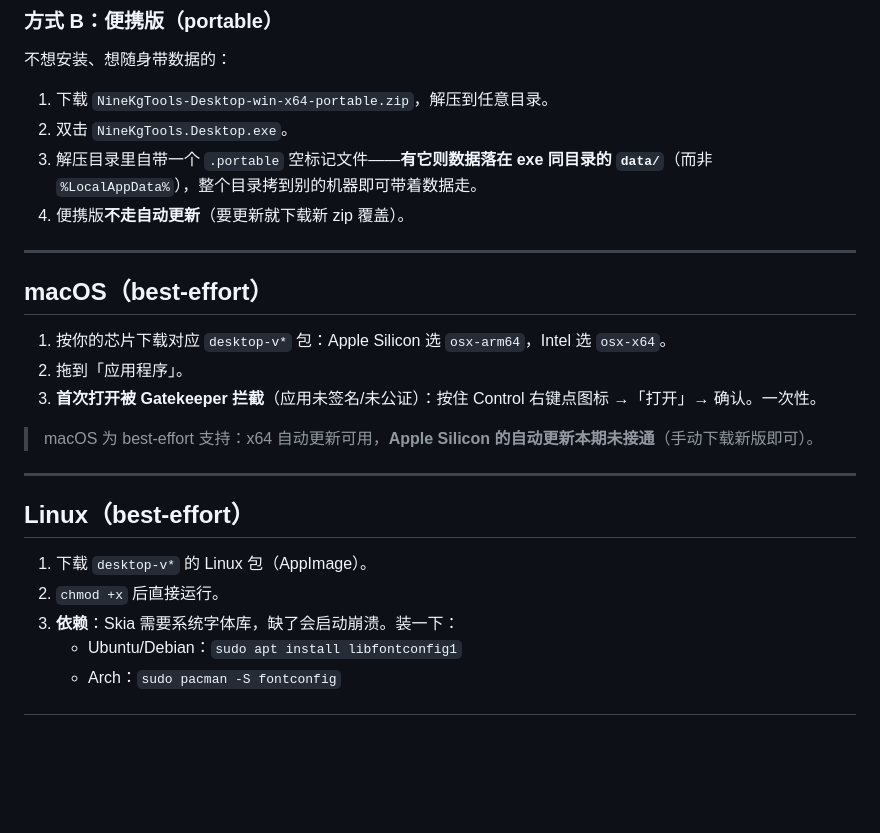
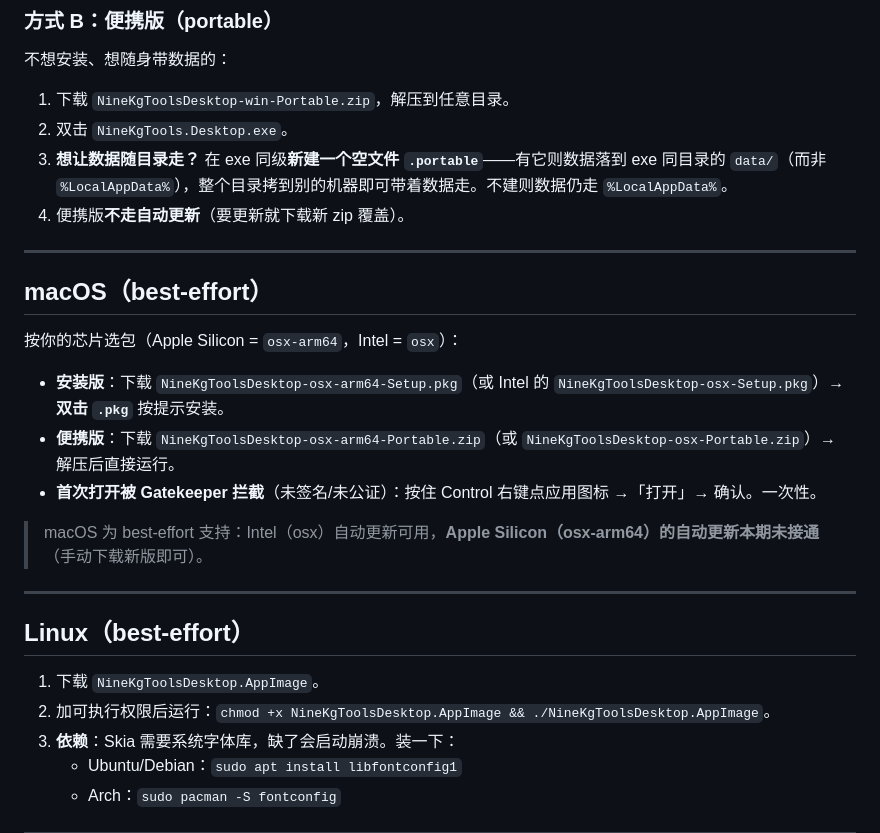
Before and after one commit to hphphp123321/NineKgTools, a Markdown page: docs/user-guide/14-desktop-install.md, the part around the change. GitHub-like rendering; blank space fills up the shorter version.

Commit message:
docs: 桌面端安装文档对齐实际发布产物
- mac 改为双击 .pkg 安装器（原"拖到应用程序"是 dmg/app 说法，实际 Velopack 出 .pkg）
- Linux 用实际文件名 NineKgToolsDesktop.AppImage
- Win 便携版改正实际文件名 NineKgToolsDesktop-win-Portable.zip；.portable 标记需用户自建（vpk 包不自带）

```diff
--- a/docs/user-guide/14-desktop-install.md
+++ b/docs/user-guide/14-desktop-install.md
@@ -32,27 +32,29 @@ NineKgTools 有两种形态：浏览器访问的 **Web / Docker 服务端**，
 
 不想安装、想随身带数据的：
 
-1. 下载 `NineKgTools-Desktop-win-x64-portable.zip`，解压到任意目录。
+1. 下载 `NineKgToolsDesktop-win-Portable.zip`，解压到任意目录。
 2. 双击 `NineKgTools.Desktop.exe`。
-3. 解压目录里自带一个 `.portable` 空标记文件——**有它则数据落在 exe 同目录的 `data/`**（而非 `%LocalAppData%`），整个目录拷到别的机器即可带着数据走。
+3. **想让数据随目录走？** 在 exe 同级**新建一个空文件 `.portable`**——有它则数据落到 exe 同目录的 `data/`（而非 `%LocalAppData%`），整个目录拷到别的机器即可带着数据走。不建则数据仍走 `%LocalAppData%`。
 4. 便携版**不走自动更新**（要更新就下载新 zip 覆盖）。
 
 ---
 
 ## macOS（best-effort）
 
-1. 按你的芯片下载对应 `desktop-v*` 包：Apple Silicon 选 `osx-arm64`，Intel 选 `osx-x64`。
-2. 拖到「应用程序」。
-3. **首次打开被 Gatekeeper 拦截**（应用未签名/未公证）：按住 Control 右键点图标 →「打开」→ 确认。一次性。
+按你的芯片选包（Apple Silicon = `osx-arm64`，Intel = `osx`）：
 
-> macOS 为 best-effort 支持：x64 自动更新可用，**Apple Silicon 的自动更新本期未接通**（手动下载新版即可）。
+- **安装版**：下载 `NineKgToolsDesktop-osx-arm64-Setup.pkg`（或 Intel 的 `NineKgToolsDesktop-osx-Setup.pkg`）→ **双击 `.pkg`** 按提示安装。
+- **便携版**：下载 `NineKgToolsDesktop-osx-arm64-Portable.zip`（或 `NineKgToolsDesktop-osx-Portable.zip`）→ 解压后直接运行。
+- **首次打开被 Gatekeeper 拦截**（未签名/未公证）：按住 Control 右键点应用图标 →「打开」→ 确认。一次性。
+
+> macOS 为 best-effort 支持：Intel（osx）自动更新可用，**Apple Silicon（osx-arm64）的自动更新本期未接通**（手动下载新版即可）。
 
 ---
 
 ## Linux（best-effort）
 
-1. 下载 `desktop-v*` 的 Linux 包（AppImage）。
-2. `chmod +x` 后直接运行。
+1. 下载 `NineKgToolsDesktop.AppImage`。
+2. 加可执行权限后运行：`chmod +x NineKgToolsDesktop.AppImage && ./NineKgToolsDesktop.AppImage`。
 3. **依赖**：Skia 需要系统字体库，缺了会启动崩溃。装一下：
    - Ubuntu/Debian：`sudo apt install libfontconfig1`
    - Arch：`sudo pacman -S fontconfig`
```
